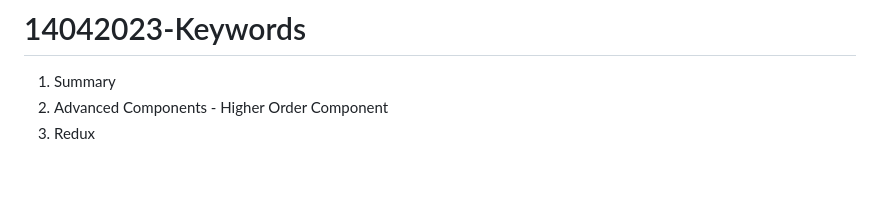
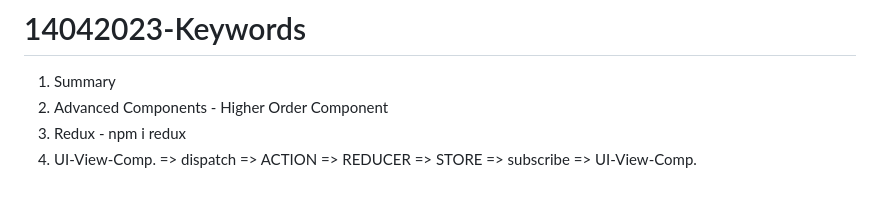
Before and after one commit to fdikmen/Edu-MERN-BA.G01, a Markdown page: LessonKeywords.md, the part around the change. GitHub-like rendering.

```diff
--- a/LessonKeywords.md
+++ b/LessonKeywords.md
@@ -129,4 +129,5 @@ MainLink-HomeLink(/) - No Match(*) - Read Parameter - NavLink
 
 01. Summary
 02. Advanced Components - Higher Order Component
-03. Redux
+03. Redux - npm i redux
+04. UI-View-Comp. => dispatch => ACTION => REDUCER => STORE => subscribe => UI-View-Comp.
```
